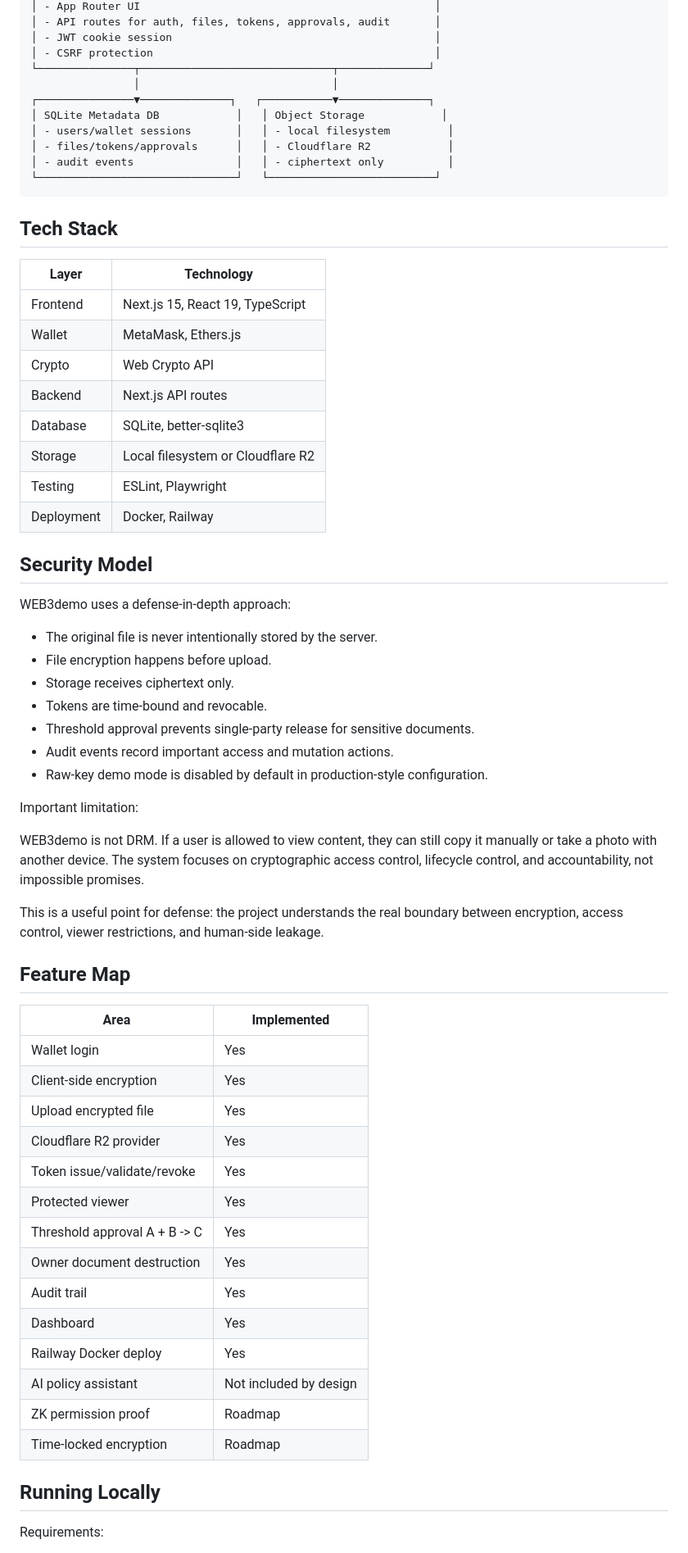
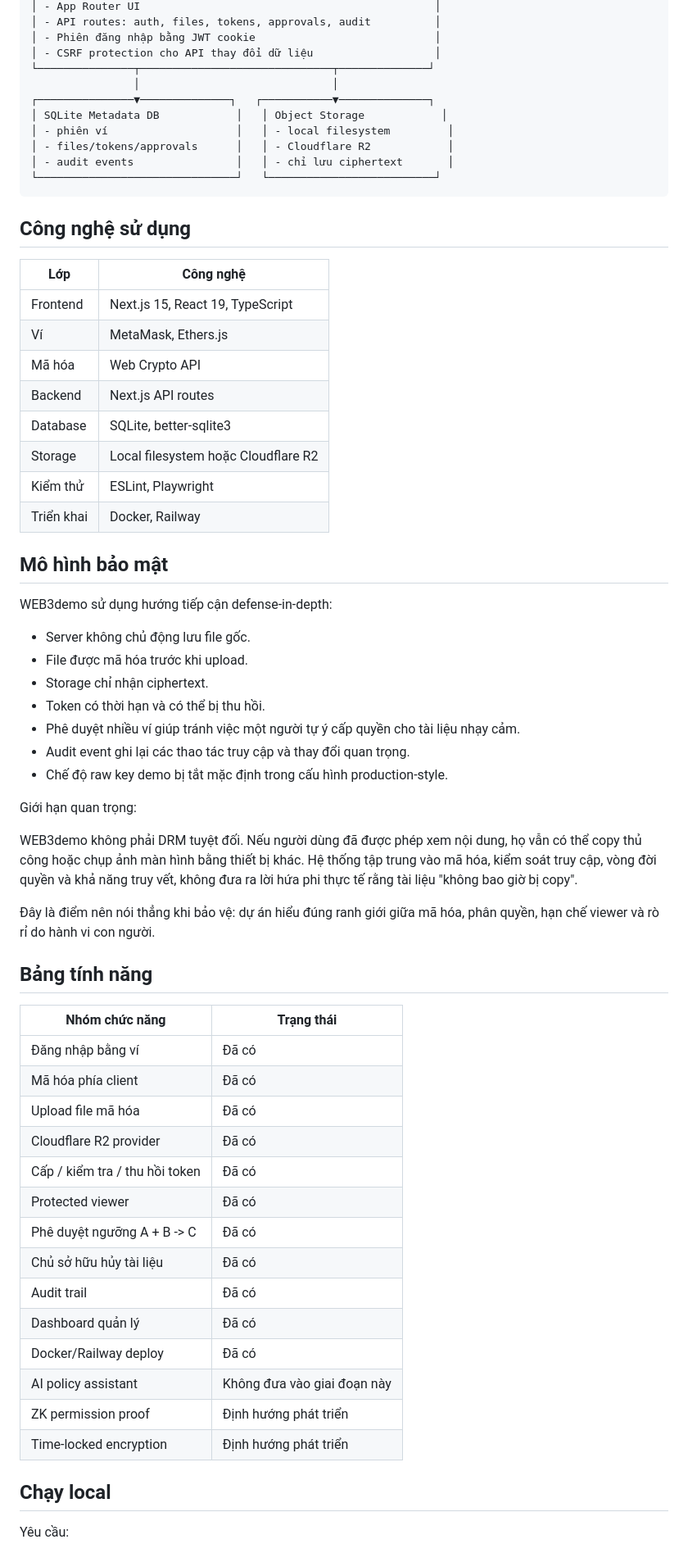
Before and after one commit to Poicitaco/WEB3demo, a Markdown page: README.md, the part around one of its changes. Shown at 82% size. GitHub-like rendering.

Commit message:
docs: translate polished readme to Vietnamese

````diff
--- a/README.md
+++ b/README.md
@@ -71,68 +71,68 @@ Demo script:
 │ - App Router UI                                              │
-│ - API routes for auth, files, tokens, approvals, audit       │
-│ - JWT cookie session                                         │
-│ - CSRF protection                                            │
+│ - API routes: auth, files, tokens, approvals, audit          │
+│ - Phiên đăng nhập bằng JWT cookie                            │
+│ - CSRF protection cho API thay đổi dữ liệu                   │
 └───────────────┬──────────────────────────────┬──────────────┘
                 │                              │
 ┌───────────────▼──────────────┐   ┌───────────▼──────────────┐
 │ SQLite Metadata DB            │   │ Object Storage            │
-│ - users/wallet sessions       │   │ - local filesystem         │
+│ - phiên ví                    │   │ - local filesystem         │
 │ - files/tokens/approvals      │   │ - Cloudflare R2            │
-│ - audit events                │   │ - ciphertext only          │
+│ - audit events                │   │ - chỉ lưu ciphertext       │
 └───────────────────────────────┘   └──────────────────────────┘
 ```
 
-## Tech Stack
+## Công nghệ sử dụng
 
-| Layer | Technology |
+| Lớp | Công nghệ |
 | --- | --- |
 | Frontend | Next.js 15, React 19, TypeScript |
-| Wallet | MetaMask, Ethers.js |
-| Crypto | Web Crypto API |
+| Ví | MetaMask, Ethers.js |
+| Mã hóa | Web Crypto API |
 | Backend | Next.js API routes |
 | Database | SQLite, better-sqlite3 |
-| Storage | Local filesystem or Cloudflare R2 |
-| Testing | ESLint, Playwright |
-| Deployment | Docker, Railway |
+| Storage | Local filesystem hoặc Cloudflare R2 |
+| Kiểm thử | ESLint, Playwright |
+| Triển khai | Docker, Railway |
 
-## Security Model
+## Mô hình bảo mật
 
-WEB3demo uses a defense-in-depth approach:
+WEB3demo sử dụng hướng tiếp cận defense-in-depth:
 
-- The original file is never intentionally stored by the server.
-- File encryption happens before upload.
-- Storage receives ciphertext only.
-- Tokens are time-bound and revocable.
-- Threshold approval prevents single-party release for sensitive documents.
-- Audit events record important access and mutation actions.
-- Raw-key demo mode is disabled by default in production-style configuration.
+- Server không chủ động lưu file gốc.
+- File được mã hóa trước khi upload.
+- Storage chỉ nhận ciphertext.
+- Token có thời hạn và có thể bị thu hồi.
+- Phê duyệt nhiều ví giúp tránh việc một người tự ý cấp quyền cho tài liệu nhạy cảm.
+- Audit event ghi lại các thao tác truy cập và thay đổi quan trọng.
+- Chế độ raw key demo bị tắt mặc định trong cấu hình production-style.
 
-Important limitation:
+Giới hạn quan trọng:
 
-WEB3demo is not DRM. If a user is allowed to view content, they can still copy it manually or take a photo with another device. The system focuses on cryptographic access control, lifecycle control, and accountability, not impossible promises.
+WEB3demo không phải DRM tuyệt đối. Nếu người dùng đã được phép xem nội dung, họ vẫn có thể copy thủ công hoặc chụp ảnh màn hình bằng thiết bị khác. Hệ thống tập trung vào mã hóa, kiểm soát truy cập, vòng đời quyền và khả năng truy vết, không đưa ra lời hứa phi thực tế rằng tài liệu "không bao giờ bị copy".
 
-This is a useful point for defense: the project understands the real boundary between encryption, access control, viewer restrictions, and human-side leakage.
+Đây là điểm nên nói thẳng khi bảo vệ: dự án hiểu đúng ranh giới giữa mã hóa, phân quyền, hạn chế viewer và rò rỉ do hành vi con người.
 
-## Feature Map
+## Bảng tính năng
 
-| Area | Implemented |
+| Nhóm chức năng | Trạng thái |
 | --- | --- |
-| Wallet login | Yes |
-| Client-side encryption | Yes |
-| Upload encrypted file | Yes |
-| Cloudflare R2 provider | Yes |
-| Token issue/validate/revoke | Yes |
-| Protected viewer | Yes |
-| Threshold approval A + B -> C | Yes |
-| Owner document destruction | Yes |
-| Audit trail | Yes |
-| Dashboard | Yes |
-| Railway Docker deploy | Yes |
-| AI policy assistant | Not included by design |
-| ZK permission proof | Roadmap |
-| Time-locked encryption | Roadmap |
+| Đăng nhập bằng ví | Đã có |
+| Mã hóa phía client | Đã có |
+| Upload file mã hóa | Đã có |
+| Cloudflare R2 provider | Đã có |
+| Cấp / kiểm tra / thu hồi token | Đã có |
+| Protected viewer | Đã có |
+| Phê duyệt ngưỡng A + B -> C | Đã có |
+| Chủ sở hữu hủy tài liệu | Đã có |
+| Audit trail | Đã có |
+| Dashboard quản lý | Đã có |
+| Docker/Railway deploy | Đã có |
+| AI policy assistant | Không đưa vào giai đoạn này |
+| ZK permission proof | Định hướng phát triển |
+| Time-locked encryption | Định hướng phát triển |
 
-## Running Locally
+## Chạy local
 
-Requirements:
+Yêu cầu:
 
````
Also changed, not shown: other parts of README.md (+130 -130 lines).
